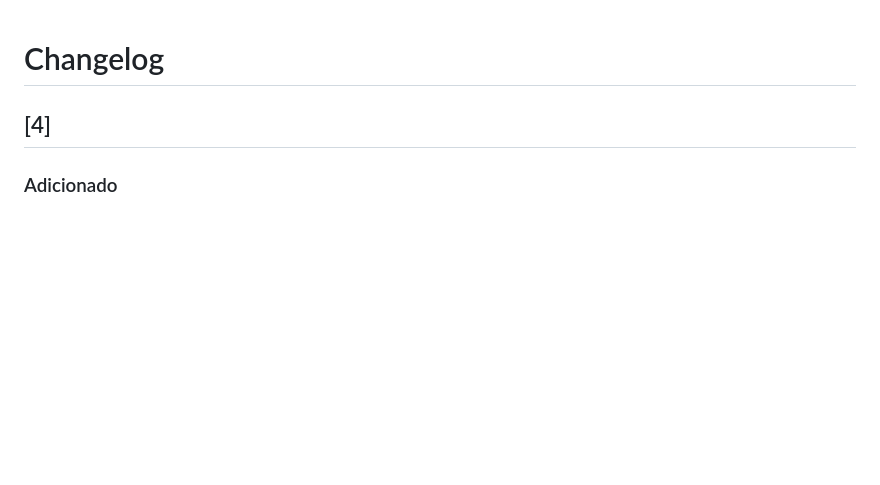
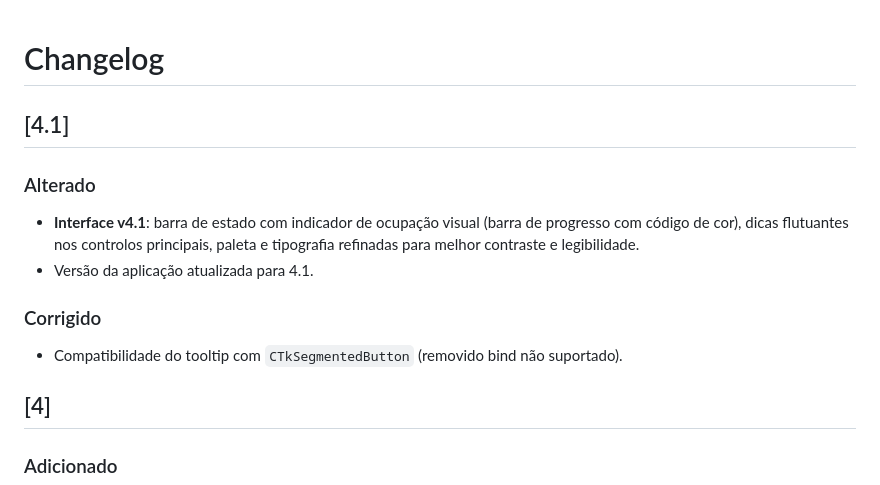
Before and after one commit to ruiflow/diecut-tool, a Markdown page: CHANGELOG.md, the part around the change. Rendered like a GitHub page; blank space fills up the shorter version.

```diff
--- a/CHANGELOG.md
+++ b/CHANGELOG.md
@@ -1,4 +1,15 @@
 # Changelog
+
+## [4.1]
+
+### Alterado
+- **Interface v4.1**: barra de estado com indicador de ocupação visual (barra
+  de progresso com código de cor), dicas flutuantes nos controlos principais,
+  paleta e tipografia refinadas para melhor contraste e legibilidade.
+- Versão da aplicação atualizada para 4.1.
+
+### Corrigido
+- Compatibilidade do tooltip com `CTkSegmentedButton` (removido bind não suportado).
 
 ## [4]
 
```
Also changed, not shown: README.md (+4 -3 lines), docs/screenshots/01-preview-2d.png, docs/screenshots/02-preview-3d.png, 6 other files.
